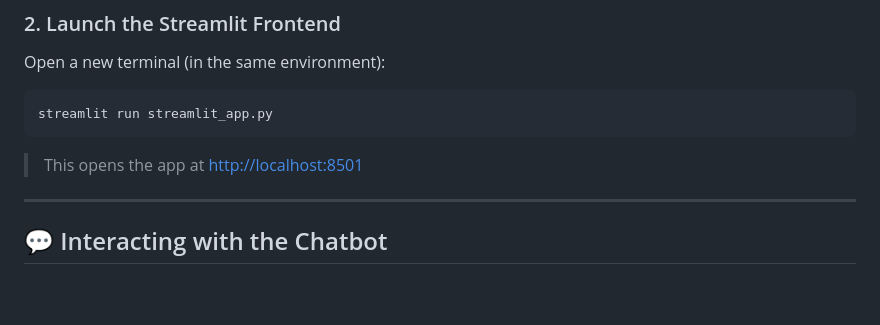
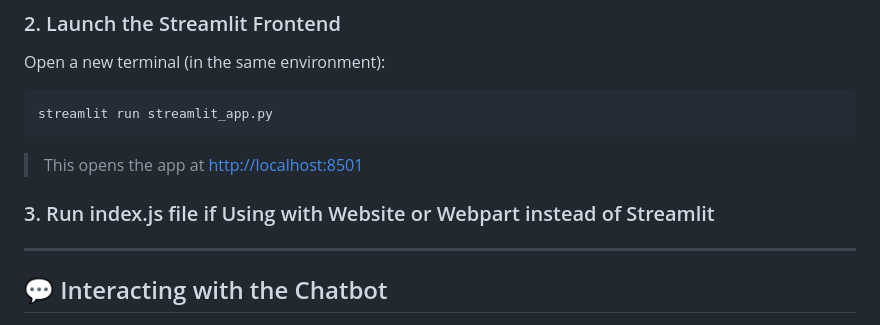
Before and after one commit to pranav9991/Coupon_Hub, a Markdown page: README.md, the part around the change. Rendered like a GitHub page; blank space fills up the shorter version.

```diff
--- a/README.md
+++ b/README.md
@@ -106,6 +106,8 @@ streamlit run streamlit_app.py
 
 > This opens the app at [http://localhost:8501](http://localhost:8501)
 
+### 3. Run index.js file if Using with Website or Webpart instead of Streamlit
+
 ---
 
 ## 💬 Interacting with the Chatbot
```
